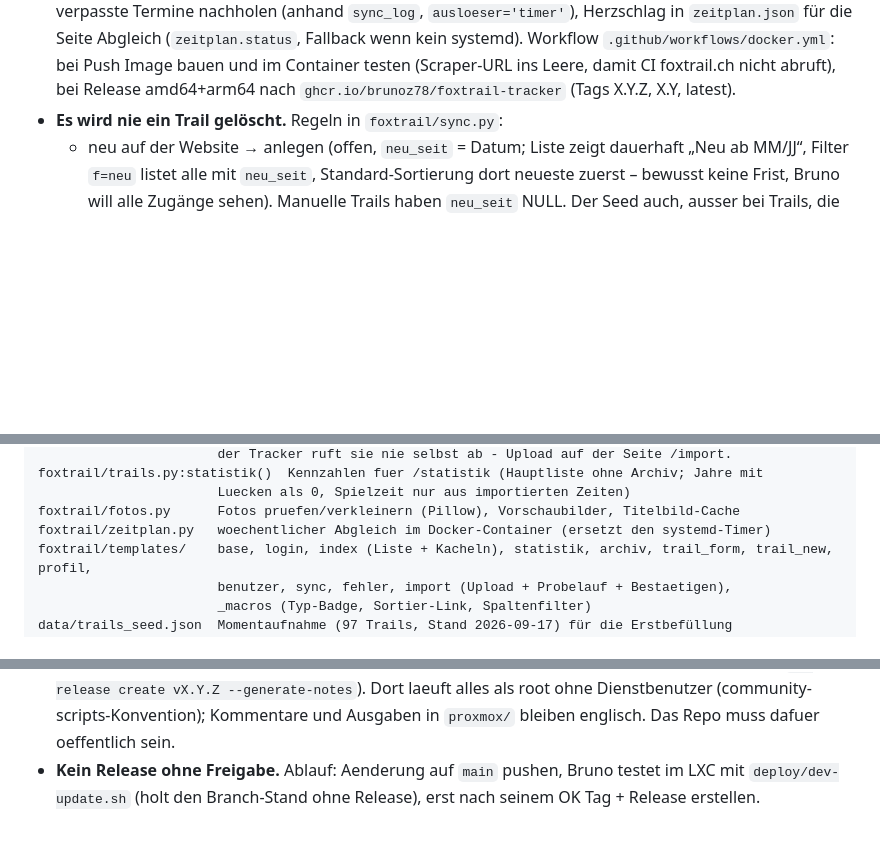
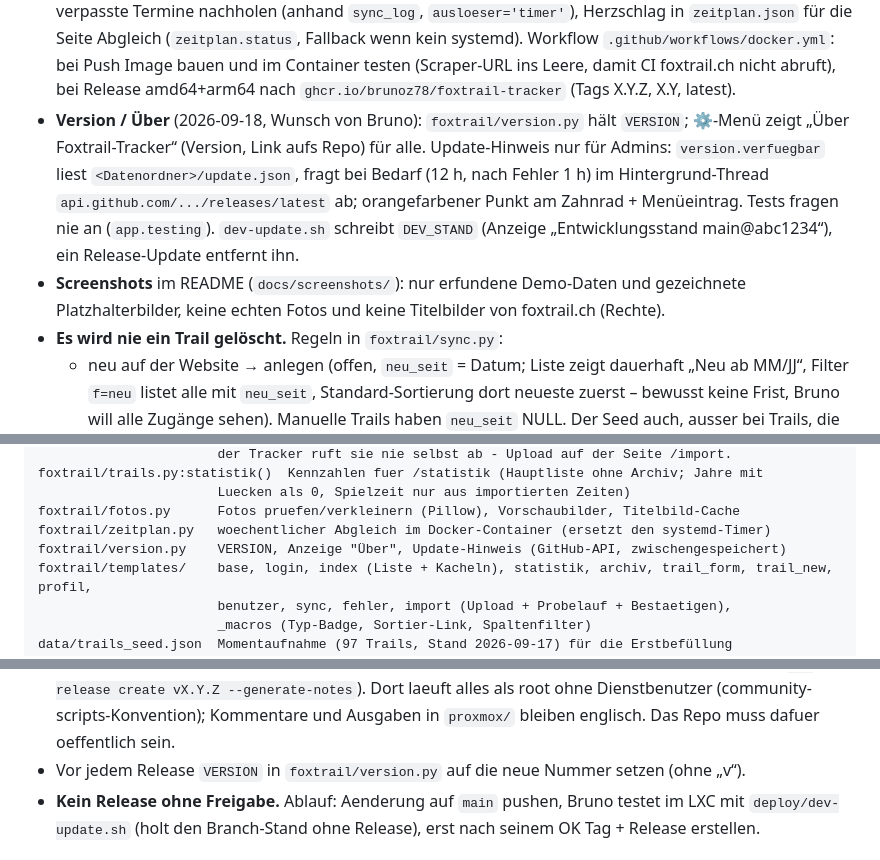
Before and after one commit to brunoz78/foxtrail-tracker, a Markdown page: CLAUDE.md, 3 parts joined by grey strips. GitHub-like rendering; blank space fills up the shorter version.

```diff
--- a/CLAUDE.md
+++ b/CLAUDE.md
@@ -74,6 +74,14 @@ gehören ihr. Disclaimer im README und im Footer nicht entfernen.
   Workflow `.github/workflows/docker.yml`: bei Push Image bauen und im Container testen
   (Scraper-URL ins Leere, damit CI foxtrail.ch nicht abruft), bei Release amd64+arm64 nach
   `ghcr.io/brunoz78/foxtrail-tracker` (Tags X.Y.Z, X.Y, latest).
+- **Version / Über** (2026-09-18, Wunsch von Bruno): `foxtrail/version.py` hält `VERSION`;
+  ⚙-Menü zeigt „Über Foxtrail-Tracker“ (Version, Link aufs Repo) für alle. Update-Hinweis nur für
+  Admins: `version.verfuegbar` liest `<Datenordner>/update.json`, fragt bei Bedarf (12 h, nach
+  Fehler 1 h) im Hintergrund-Thread `api.github.com/.../releases/latest` ab; orangefarbener Punkt
+  am Zahnrad + Menüeintrag. Tests fragen nie an (`app.testing`). `dev-update.sh` schreibt
+  `DEV_STAND` (Anzeige „Entwicklungsstand main@abc1234“), ein Release-Update entfernt ihn.
+- **Screenshots** im README (`docs/screenshots/`): nur erfundene Demo-Daten und gezeichnete
+  Platzhalterbilder, keine echten Fotos und keine Titelbilder von foxtrail.ch (Rechte).
 - **Es wird nie ein Trail gelöscht.** Regeln in `foxtrail/sync.py`:
   - neu auf der Website → anlegen (offen, `neu_seit` = Datum; Liste zeigt dauerhaft
     „Neu ab MM/JJ“, Filter `f=neu` listet alle mit `neu_seit`, Standard-Sortierung dort
@@ -137,6 +145,7 @@ foxtrail/trails.py:statistik()  Kennzahlen fuer /statistik (Hauptliste ohne Arch
                        Luecken als 0, Spielzeit nur aus importierten Zeiten)
 foxtrail/fotos.py      Fotos pruefen/verkleinern (Pillow), Vorschaubilder, Titelbild-Cache
 foxtrail/zeitplan.py   woechentlicher Abgleich im Docker-Container (ersetzt den systemd-Timer)
+foxtrail/version.py    VERSION, Anzeige "Über", Update-Hinweis (GitHub-API, zwischengespeichert)
 foxtrail/templates/    base, login, index (Liste + Kacheln), statistik, archiv, trail_form, trail_new, profil,
                        benutzer, sync, fehler, import (Upload + Probelauf + Bestaetigen),
                        _macros (Typ-Badge, Sortier-Link, Spaltenfilter)
@@ -195,6 +204,7 @@ Alternativ per community-script vom Proxmox-Host aus (README), Update dort mit
   Dort laeuft alles als root ohne Dienstbenutzer (community-scripts-Konvention);
   Kommentare und Ausgaben in `proxmox/` bleiben englisch. Das Repo muss dafuer
   oeffentlich sein.
+- Vor jedem Release `VERSION` in `foxtrail/version.py` auf die neue Nummer setzen (ohne „v“).
 - **Kein Release ohne Freigabe.** Ablauf: Aenderung auf `main` pushen, Bruno testet im
   LXC mit `deploy/dev-update.sh` (holt den Branch-Stand ohne Release), erst nach seinem
   OK Tag + Release erstellen.
```
Also changed, not shown: README.md (+23 -0 lines), docs/screenshots/handy.png (added), docs/screenshots/kacheln.png (added), docs/screenshots/liste.png (added), docs/screenshots/statistik.png (added), 9 other files.
